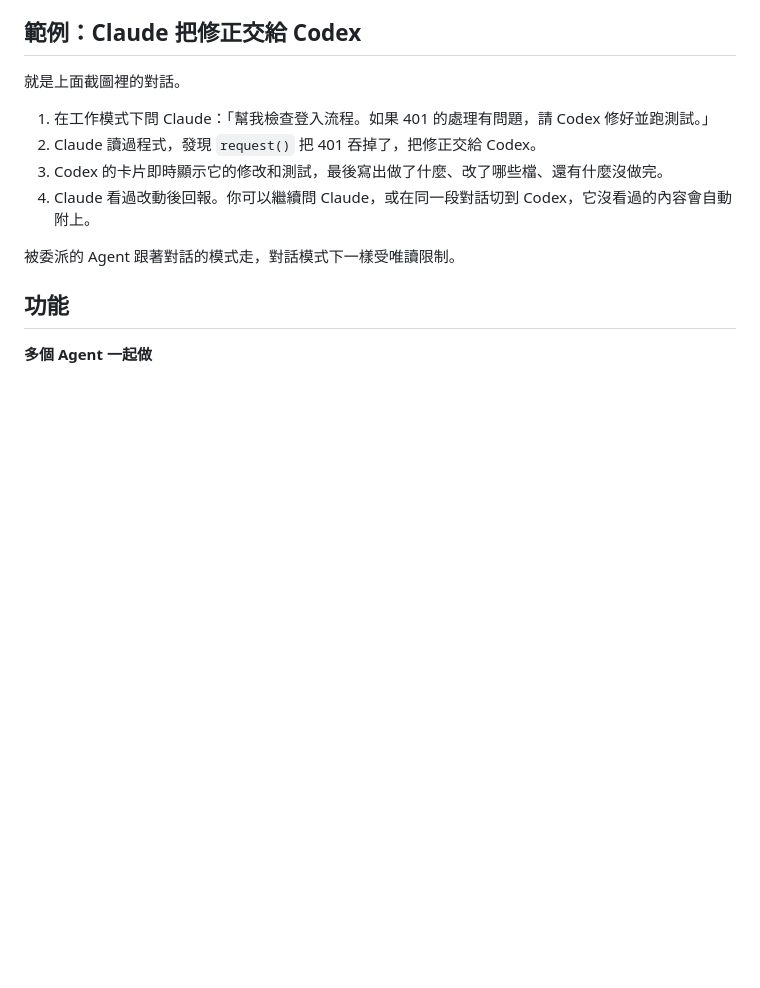
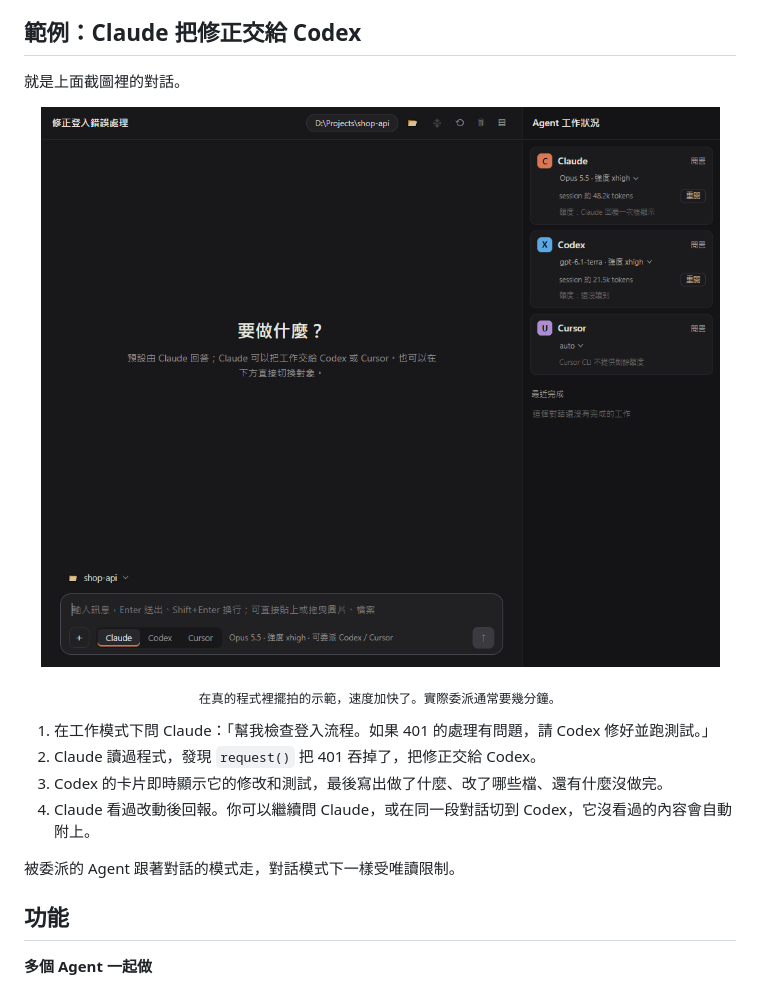
Before and after one commit to satan0124/AgentDesk, a Markdown page: README.zh-TW.md, the part around the change. GitHub-like rendering; pictures changed too: assets/readme/delegate-zh-TW.gif (added); blank space fills up the shorter version.

```diff
--- a/README.zh-TW.md
+++ b/README.zh-TW.md
@@ -40,6 +40,9 @@ git clone https://github.com/satan0124/AgentDesk.git
 ## 範例：Claude 把修正交給 Codex
 
 就是上面截圖裡的對話。
+
+<p align="center"><img src="assets/readme/delegate-zh-TW.gif" width="800" alt="動畫：請 Claude 檢查登入流程，Claude 讀了三個檔後把修正交給 Codex，Codex 的卡片顯示改檔與 npm test，最後 Claude 回報；右欄同時顯示兩個 Agent 工作中"></p>
+<p align="center"><sub>在真的程式裡擺拍的示範，速度加快了。實際委派通常要幾分鐘。</sub></p>
 
 1. 在工作模式下問 Claude：「幫我檢查登入流程。如果 401 的處理有問題，請 Codex 修好並跑測試。」
 2. Claude 讀過程式，發現 `request()` 把 401 吞掉了，把修正交給 Codex。
```
Also changed, not shown: README.md (+3 -0 lines), README.zh-CN.md (+3 -0 lines), assets/readme/delegate-en.gif (added), assets/readme/delegate-zh-CN.gif (added), assets/readme/overview-zh-CN.png, 1 other file.
